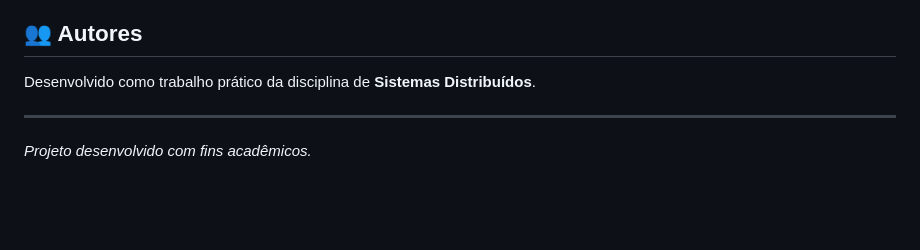
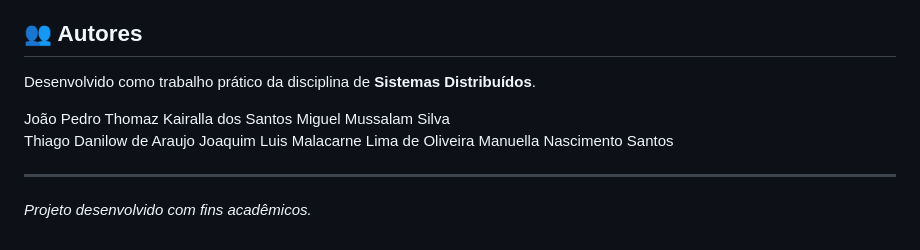
Before and after one commit to Joaquim-Malacarne/Bombermom, a Markdown page: README.md, the part around one of its changes. Drawn GitHub-style; blank space fills up the shorter version.

```diff
--- a/README.md
+++ b/README.md
@@ -419,6 +419,12 @@ bombermon/
 
 Desenvolvido como trabalho prático da disciplina de **Sistemas Distribuídos**.
 
+João Pedro Thomaz Kairalla dos Santos
+Miguel Mussalam Silva
+Thiago Danilow de Araujo
+Joaquim Luis Malacarne Lima de Oliveira
+Manuella Nascimento Santos
+
 ---
 
 *Projeto desenvolvido com fins acadêmicos.*
```
Also changed, not shown: other parts of README.md (+10 -10 lines), regras e fluxo.md (added, +255 -0 lines).
